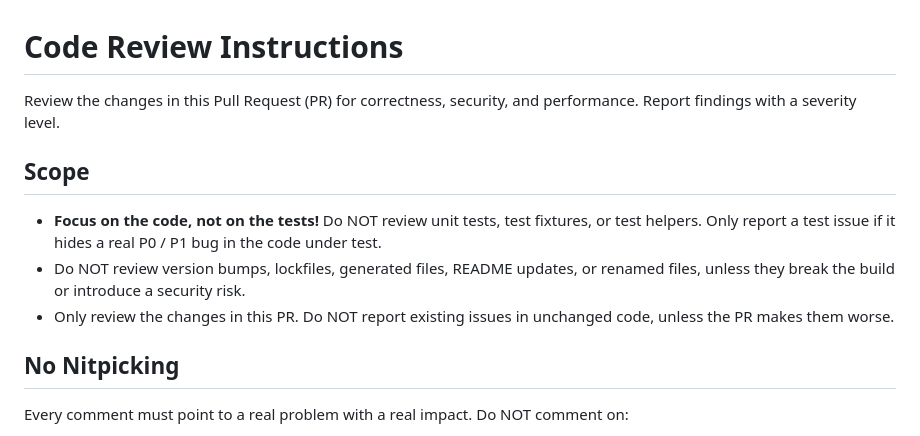
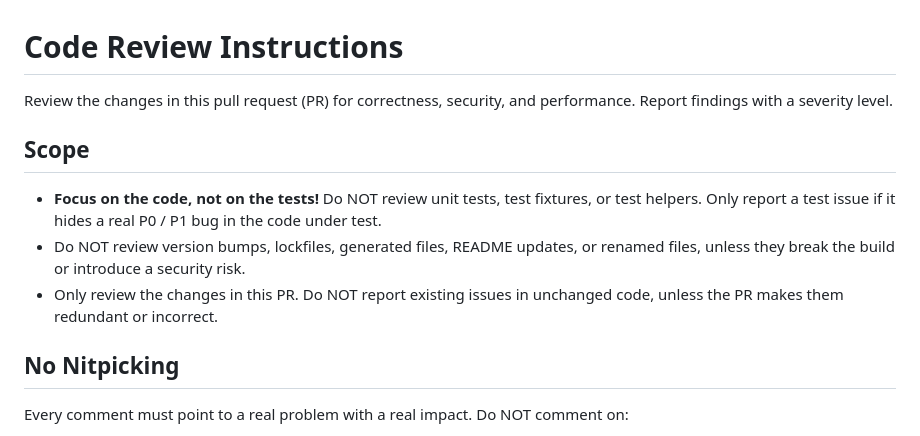
Before and after one commit to igoramadas/anyhow, a Markdown page: REVIEW.md, the part around the change. Rendered like a GitHub page.

Commit message:
🔄 synced local 'REVIEW.md' with remote 'REVIEW.md'
Updated agent directives.

```diff
--- a/REVIEW.md
+++ b/REVIEW.md
@@ -1,12 +1,12 @@
 # Code Review Instructions
 
-Review the changes in this Pull Request (PR) for correctness, security, and performance. Report findings with a severity level.
+Review the changes in this pull request (PR) for correctness, security, and performance. Report findings with a severity level.
 
 ## Scope
 
 - **Focus on the code, not on the tests!** Do NOT review unit tests, test fixtures, or test helpers. Only report a test issue if it hides a real P0 / P1 bug in the code under test.
 - Do NOT review version bumps, lockfiles, generated files, README updates, or renamed files, unless they break the build or introduce a security risk.
-- Only review the changes in this PR. Do NOT report existing issues in unchanged code, unless the PR makes them worse.
+- Only review the changes in this PR. Do NOT report existing issues in unchanged code, unless the PR makes them redundant or incorrect.
 
 ## No Nitpicking
 
```
